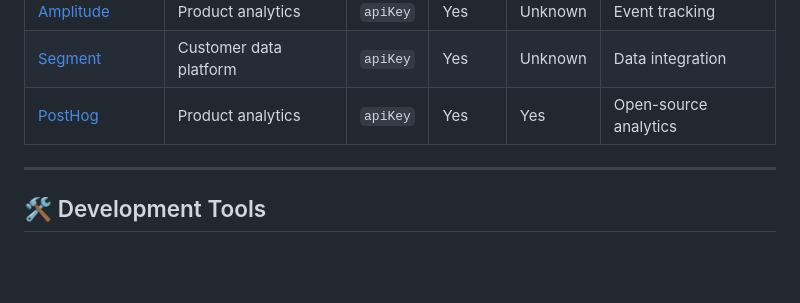
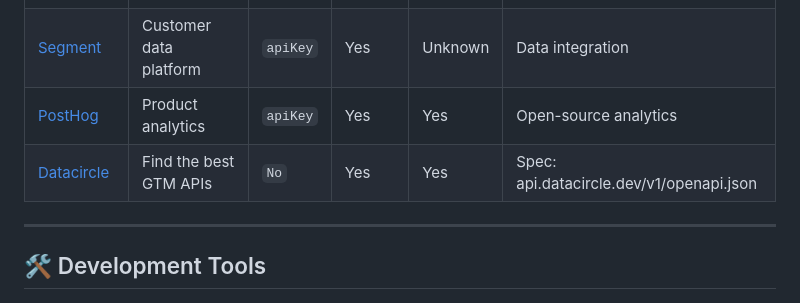
Before and after one commit to itskiranbabu/awesome-public-apis, a Markdown page: README.md, the part around the change. Rendered like a GitHub page; blank space fills up the shorter version.

Commit message:
Add Datacircle

```diff
--- a/README.md
+++ b/README.md
@@ -245,6 +245,7 @@ console.log(`1 USD = ${data.conversion_rates.EUR} EUR`);
 | [Amplitude](https://www.docs.developers.amplitude.com/) | Product analytics | `apiKey` | Yes | Unknown | Event tracking |
 | [Segment](https://segment.com/docs/connections/sources/) | Customer data platform | `apiKey` | Yes | Unknown | Data integration |
 | [PostHog](https://posthog.com/docs/api) | Product analytics | `apiKey` | Yes | Yes | Open-source analytics |
+| [Datacircle](https://api.datacircle.dev/v1) | Find the best GTM APIs | `No` | Yes | Yes | Spec: api.datacircle.dev/v1/openapi.json |
 
 ---
 
```
